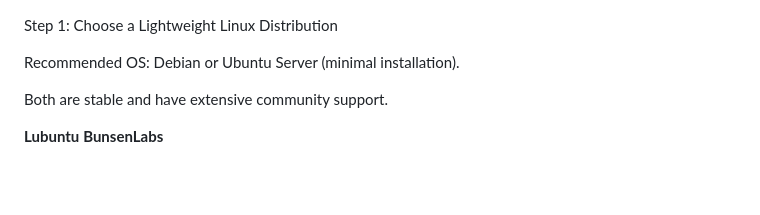
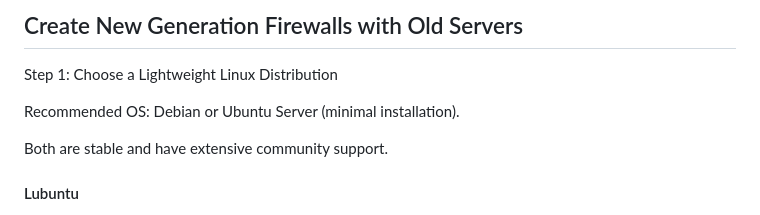
Before and after one commit to KooshaYeganeh/freeutm, a Markdown page: README.md, the part around one of its changes. Drawn GitHub-style; blank space fills up the shorter version.

```diff
--- a/README.md
+++ b/README.md
@@ -1,3 +1,5 @@
+
+## Create New Generation Firewalls with Old Servers
 
 
 
@@ -7,6 +9,5 @@ Recommended OS: Debian or Ubuntu Server (minimal installation).
 
 Both are stable and have extensive community support.
 
-**Lubuntu**
-**BunsenLabs**
+#### Lubuntu
 
```
Also changed, not shown: other parts of README.md (+3 -0 lines).
